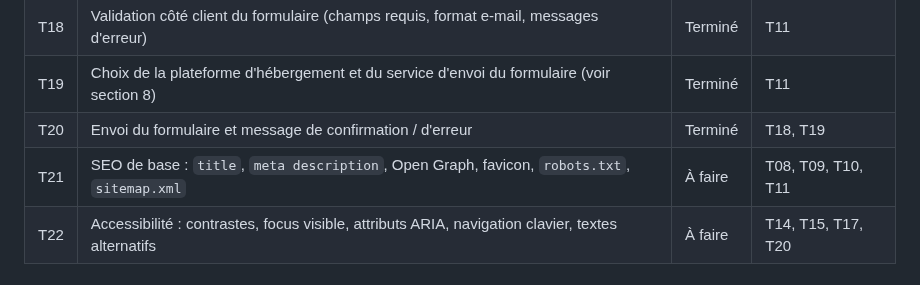
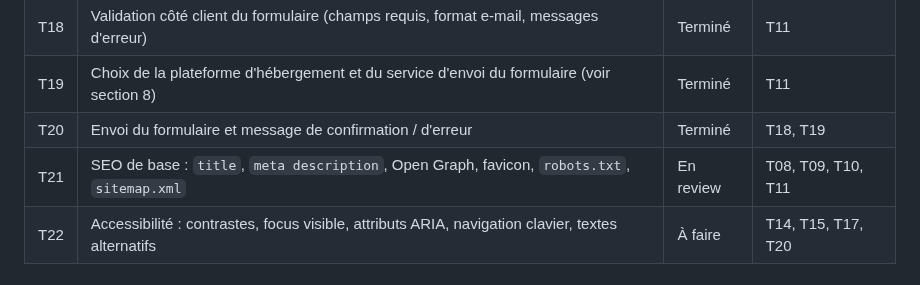
Before and after one commit to sudomarc/amplio-web, a Markdown page: ROADMAP.md, the part around one of its changes. Rendered like a GitHub page.

Commit message:
docs(roadmap): passer T21 en En review
Documente ce qui est livré et ce qui reste bloqué faute d'URL de production vérifiée.

Co-authored-by: Cursor <cursoragent@cursor.com>

```diff
--- a/ROADMAP.md
+++ b/ROADMAP.md
@@ -161,7 +161,7 @@ Une branche par tâche, y compris en solo, afin que chaque changement passe par
 | T18 | Validation côté client du formulaire (champs requis, format e-mail, messages d'erreur) | Terminé | T11 |
 | T19 | Choix de la plateforme d'hébergement et du service d'envoi du formulaire (voir section 8) | Terminé | T11 |
 | T20 | Envoi du formulaire et message de confirmation / d'erreur | Terminé | T18, T19 |
-| T21 | SEO de base : `title`, `meta description`, Open Graph, favicon, `robots.txt`, `sitemap.xml` | À faire | T08, T09, T10, T11 |
+| T21 | SEO de base : `title`, `meta description`, Open Graph, favicon, `robots.txt`, `sitemap.xml` | En review | T08, T09, T10, T11 |
 | T22 | Accessibilité : contrastes, focus visible, attributs ARIA, navigation clavier, textes alternatifs | À faire | T14, T15, T17, T20 |
 
 ### Phase 4 — Responsive et performance
```
Also changed, not shown: other parts of ROADMAP.md (+1 -1 lines).
